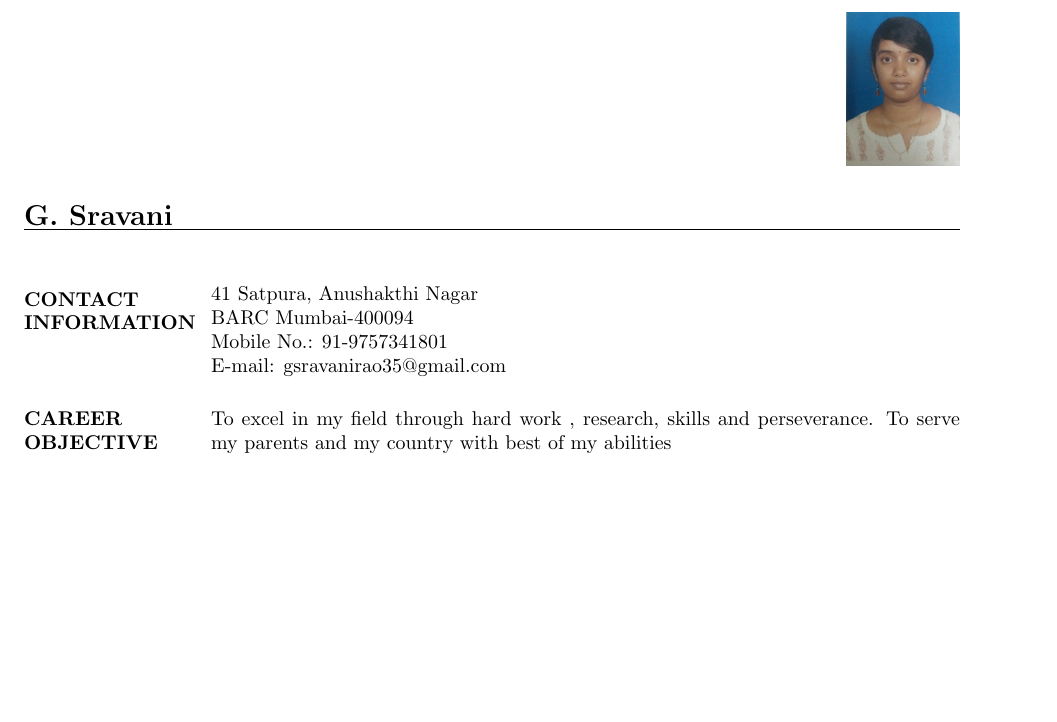
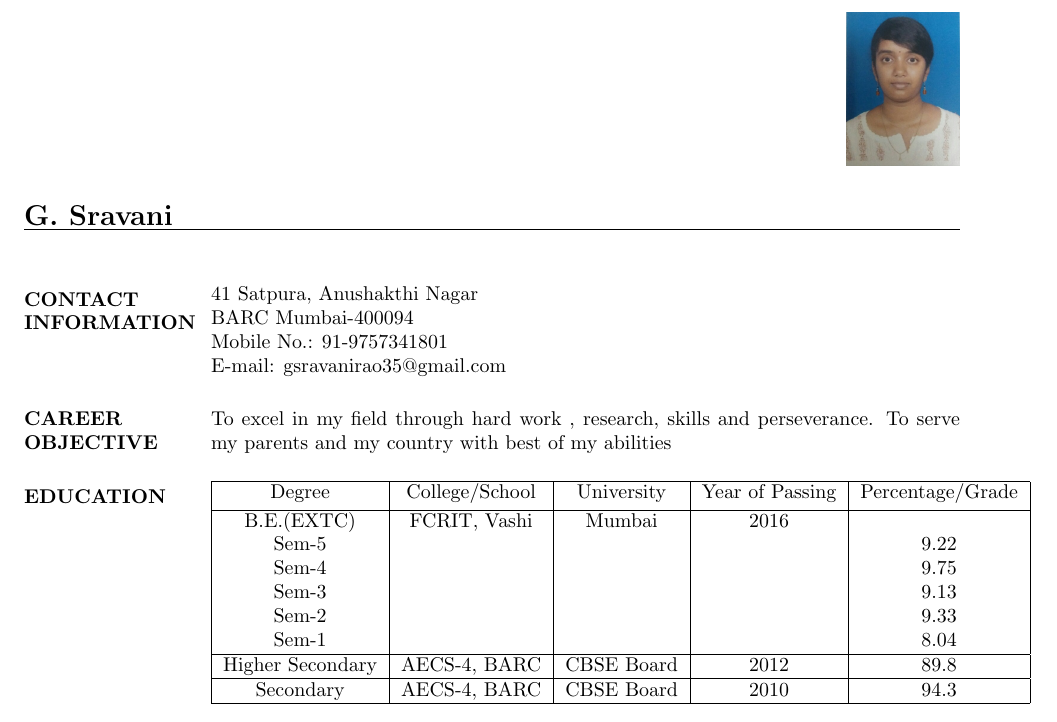
Before and after one commit to SravaniRao/Sravani_Resume, a LaTeX CV (Myresume.tex): part of the page, cut so that both start at the same text, the shorter picture padded with empty space. The pictures show the PDF file Myresume.pdf that the author committed with the source.

Commit message:
Education section updated

```diff
--- a/Myresume.tex
+++ b/Myresume.tex
@@ -26,6 +26,23 @@
 \section{\bf CAREER OBJECTIVE}
 To excel in my field through hard work , research, skills and perseverance. To serve my parents and my country with best of my abilities
 
+\section{\bf EDUCATION}
+\begin{tabular}{ |c|c|c|c|c| }
+	\hline
+	Degree & College/School & University & Year of Passing & Percentage/Grade \\ [0.4ex] %extra vertical spacing
+	\hline
+	B.E.(EXTC) & FCRIT, Vashi & Mumbai & 2016 & \\
+	Sem-5 &  &  &  & 9.22 \\
+	Sem-4 &  &  &  & 9.75 \\
+	Sem-3 &  &  &  & 9.13 \\
+	Sem-2 &  &  &  & 9.33 \\
+	Sem-1 &  &  &  & 8.04 \\
+	\hline
+	Higher Secondary & AECS-4, BARC & CBSE Board & 2012 & 89.8 \\
+	\hline
+	Secondary & AECS-4, BARC & CBSE Board & 2010 & 94.3 \\
+	\hline
+\end{tabular}
 
 \end{resume}
 \end{document}
```
Also changed, not shown: Myresume.pdf, 2 other files.
